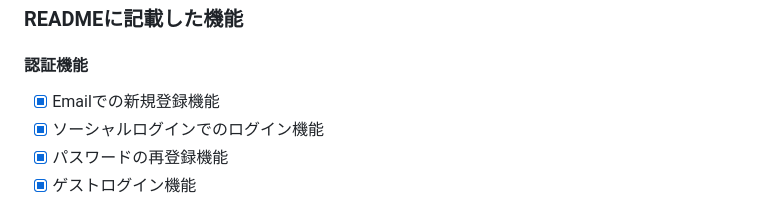
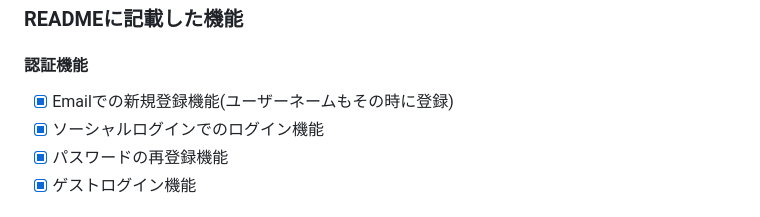
Before and after one commit to due-it-you/namimiru, a Markdown page: README.md, the part around the change. GitHub-like rendering.

Commit message:
[update] READMEにユーザーネームの入力の補足を加えました

```diff
--- a/README.md
+++ b/README.md
@@ -91,7 +91,7 @@ Figma： https://www.figma.com/design/P8wlRzMppgU8NsghayaNfQ/%E3%83%8A%E3%83%9F%
 
 ### READMEに記載した機能
 #### 認証機能
-- [x] Emailでの新規登録機能
+- [x] Emailでの新規登録機能(ユーザーネームもその時に登録)
 - [x] ソーシャルログインでのログイン機能
 - [x] パスワードの再登録機能
 - [x] ゲストログイン機能
```
